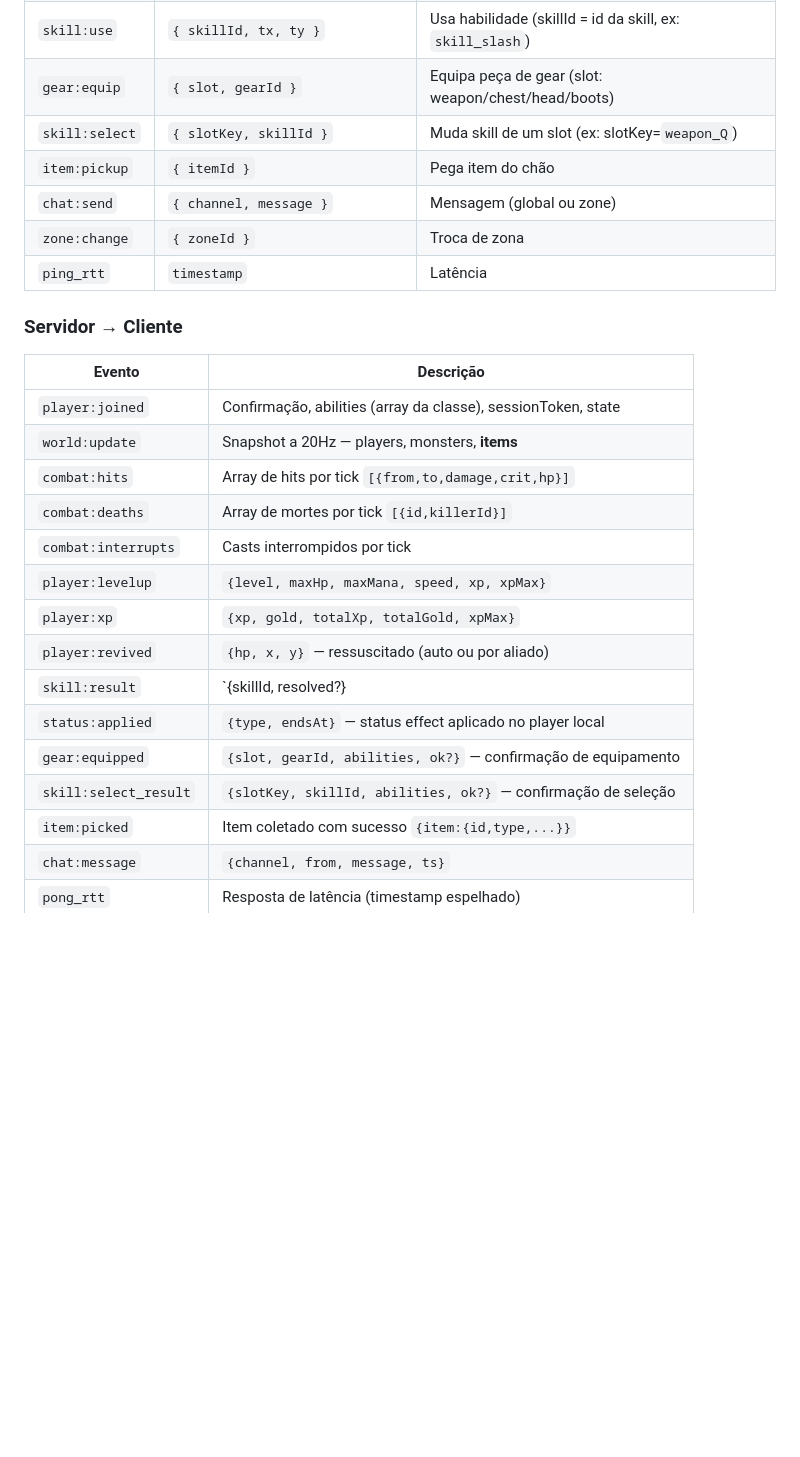
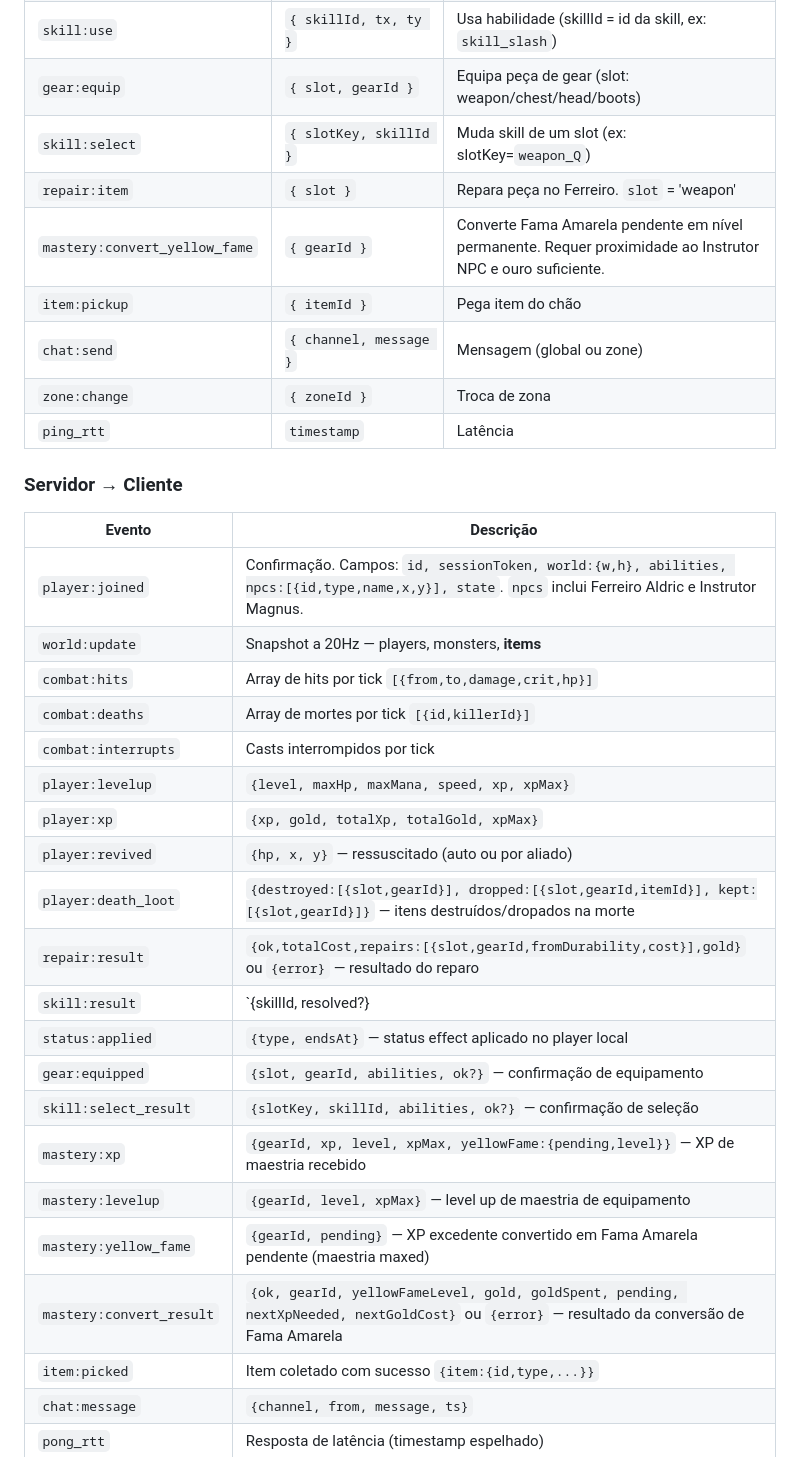
Before and after one commit to yorigr/mmo-slice, a Markdown page: docs/INDEX.md, the part around one of its changes. GitHub-like rendering; blank space fills up the shorter version.

```diff
--- a/docs/INDEX.md
+++ b/docs/INDEX.md
@@ -79,6 +79,8 @@ MMORPG/
 | `skill:use` | `{ skillId, tx, ty }` | Usa habilidade (skillId = id da skill, ex: `skill_slash`) |
 | `gear:equip` | `{ slot, gearId }` | Equipa peça de gear (slot: weapon/chest/head/boots) |
 | `skill:select` | `{ slotKey, skillId }` | Muda skill de um slot (ex: slotKey=`weapon_Q`) |
+| `repair:item` | `{ slot }` | Repara peça no Ferreiro. `slot` = 'weapon'|'chest'|'head'|'boots'|'all' |
+| `mastery:convert_yellow_fame` | `{ gearId }` | Converte Fama Amarela pendente em nível permanente. Requer proximidade ao Instrutor NPC e ouro suficiente. |
 | `item:pickup` | `{ itemId }` | Pega item do chão |
 | `chat:send` | `{ channel, message }` | Mensagem (global ou zone) |
 | `zone:change` | `{ zoneId }` | Troca de zona |
@@ -87,7 +89,7 @@ MMORPG/
 ### Servidor → Cliente
 | Evento | Descrição |
 |--------|-----------|
-| `player:joined` | Confirmação, abilities (array da classe), sessionToken, state |
+| `player:joined` | Confirmação. Campos: `id, sessionToken, world:{w,h}, abilities, npcs:[{id,type,name,x,y}], state`. `npcs` inclui Ferreiro Aldric e Instrutor Magnus. |
 | `world:update` | Snapshot a 20Hz — players, monsters, **items** |
 | `combat:hits` | Array de hits por tick `[{from,to,damage,crit,hp}]` |
 | `combat:deaths` | Array de mortes por tick `[{id,killerId}]` |
@@ -95,10 +97,16 @@ MMORPG/
 | `player:levelup` | `{level, maxHp, maxMana, speed, xp, xpMax}` |
 | `player:xp` | `{xp, gold, totalXp, totalGold, xpMax}` |
 | `player:revived` | `{hp, x, y}` — ressuscitado (auto ou por aliado) |
+| `player:death_loot` | `{destroyed:[{slot,gearId}], dropped:[{slot,gearId,itemId}], kept:[{slot,gearId}]}` — itens destruídos/dropados na morte |
+| `repair:result` | `{ok,totalCost,repairs:[{slot,gearId,fromDurability,cost}],gold}` ou `{error}` — resultado do reparo |
 | `skill:result` | `{skillId, resolved?} | {skillId, rejected:'reason'}` |
 | `status:applied` | `{type, endsAt}` — status effect aplicado no player local |
 | `gear:equipped` | `{slot, gearId, abilities, ok?}` — confirmação de equipamento |
 | `skill:select_result` | `{slotKey, skillId, abilities, ok?}` — confirmação de seleção |
+| `mastery:xp` | `{gearId, xp, level, xpMax, yellowFame:{pending,level}}` — XP de maestria recebido |
+| `mastery:levelup` | `{gearId, level, xpMax}` — level up de maestria de equipamento |
+| `mastery:yellow_fame` | `{gearId, pending}` — XP excedente convertido em Fama Amarela pendente (maestria maxed) |
+| `mastery:convert_result` | `{ok, gearId, yellowFameLevel, gold, goldSpent, pending, nextXpNeeded, nextGoldCost}` ou `{error}` — resultado da conversão de Fama Amarela |
 | `item:picked` | Item coletado com sucesso `{item:{id,type,...}}` |
 | `chat:message` | `{channel, from, message, ts}` |
 | `pong_rtt` | Resposta de latência (timestamp espelhado) |
```
Also changed, not shown: other parts of docs/INDEX.md (+62 -0 lines).
